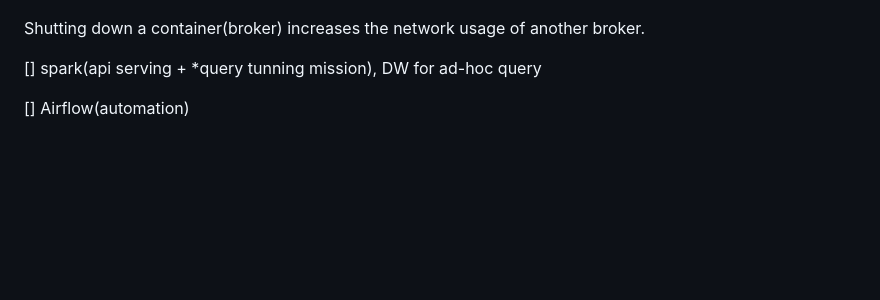
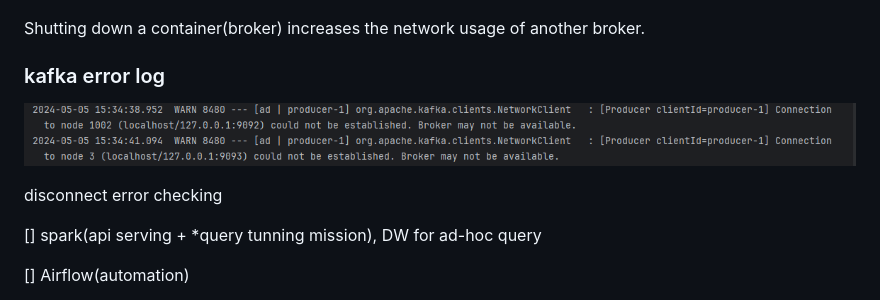
Before and after one commit to OwenKimcertified/crawler, a Markdown page: README.md, the part around the change. Rendered like a GitHub page; pictures changed too: img/4.png (added); blank space fills up the shorter version.

Commit message:
kafka

```diff
--- a/README.md
+++ b/README.md
@@ -19,6 +19,12 @@ Spring server, MySQL -> Druid(scheduled)
 ![img](./img/3.png)
 
 Shutting down a container(broker) increases the network usage of another broker.
+
+### kafka error log
+
+![img](./img/4.png)
+
+disconnect error checking
 
 [] spark(api serving + *query tunning mission), DW for ad-hoc query
 
```
Also changed, not shown: 2 other files.
